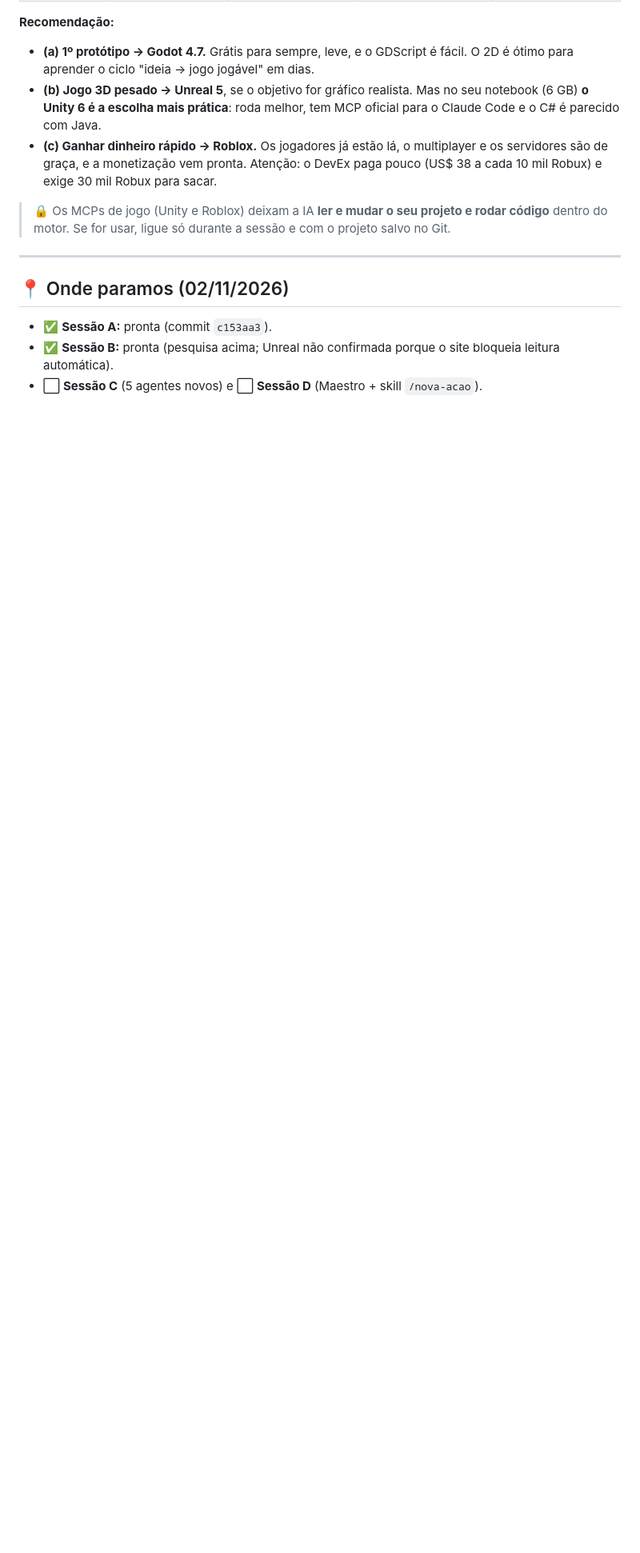
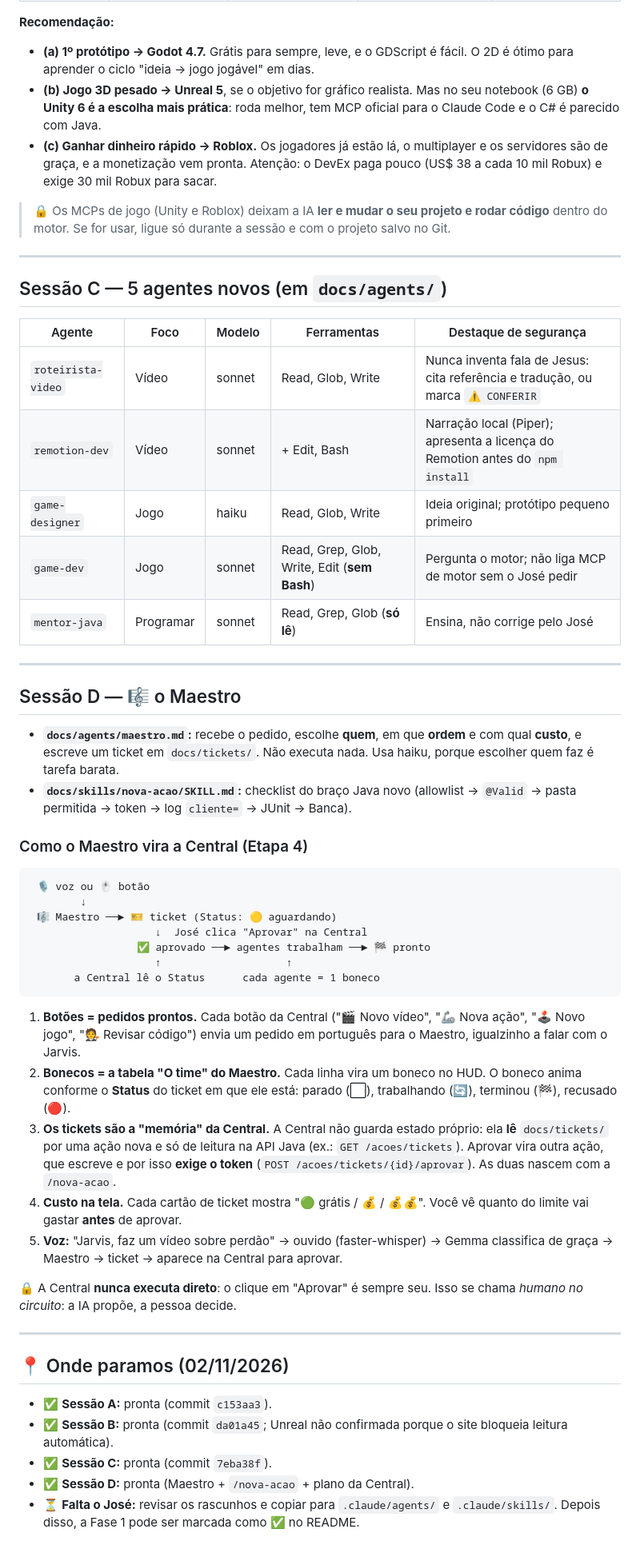
Before and after one commit to jjoseffelipe2028/jarvis-001, a Markdown page: docs/specs/oficina-agentes.md, the part around the change. Shown at 80% size. Drawn GitHub-style; blank space fills up the shorter version.

Commit message:
Sessão D: agente Maestro, skill /nova-acao e plano da Central (rascunhos)
Co-Authored-By: Claude Opus 5.5 <noreply@anthropic.com>

````diff
--- a/docs/specs/oficina-agentes.md
+++ b/docs/specs/oficina-agentes.md
@@ -130,8 +130,49 @@ _Fontes: só páginas oficiais (GitHub do dono e documentação oficial), lidas
 
 ---
 
+## Sessão C — 5 agentes novos (em `docs/agents/`)
+
+| Agente | Foco | Modelo | Ferramentas | Destaque de segurança |
+|---|---|---|---|---|
+| `roteirista-video` | Vídeo | sonnet | Read, Glob, Write | Nunca inventa fala de Jesus: cita referência e tradução, ou marca `⚠️ CONFERIR` |
+| `remotion-dev` | Vídeo | sonnet | + Edit, Bash | Narração local (Piper); apresenta a licença do Remotion antes do `npm install` |
+| `game-designer` | Jogo | haiku | Read, Glob, Write | Ideia original; protótipo pequeno primeiro |
+| `game-dev` | Jogo | sonnet | Read, Grep, Glob, Write, Edit (**sem Bash**) | Pergunta o motor; não liga MCP de motor sem o José pedir |
+| `mentor-java` | Programar | sonnet | Read, Grep, Glob (**só lê**) | Ensina, não corrige pelo José |
+
+---
+
+## Sessão D — 🎼 o Maestro
+
+- **`docs/agents/maestro.md`:** recebe o pedido, escolhe **quem**, em que **ordem** e com qual **custo**, e escreve um ticket em `docs/tickets/`. Não executa nada. Usa haiku, porque escolher quem faz é tarefa barata.
+- **`docs/skills/nova-acao/SKILL.md`:** checklist do braço Java novo (allowlist → `@Valid` → pasta permitida → token → log `cliente=` → JUnit → Banca).
+
+### Como o Maestro vira a Central (Etapa 4)
+
+```
+ 🎙️ voz ou 🖱️ botão
+        ↓
+ 🎼 Maestro ──► 🎫 ticket (Status: 🟡 aguardando)
+                    ↓  José clica "Aprovar" na Central
+                 ✅ aprovado ──► agentes trabalham ──► 🏁 pronto
+                    ↑                    ↑
+       a Central lê o Status      cada agente = 1 boneco
+```
+
+1. **Botões = pedidos prontos.** Cada botão da Central ("🎬 Novo vídeo", "🦾 Nova ação", "🕹️ Novo jogo", "🧑‍⚖️ Revisar código") envia um pedido em português para o Maestro, igualzinho a falar com o Jarvis.
+2. **Bonecos = a tabela "O time" do Maestro.** Cada linha vira um boneco no HUD. O boneco anima conforme o **Status** do ticket em que ele está: parado (⬜), trabalhando (🔄), terminou (🏁), recusado (🔴).
+3. **Os tickets são a "memória" da Central.** A Central não guarda estado próprio: ela **lê** `docs/tickets/` por uma ação nova e só de leitura na API Java (ex.: `GET /acoes/tickets`). Aprovar vira outra ação, que escreve e por isso **exige o token** (`POST /acoes/tickets/{id}/aprovar`). As duas nascem com a `/nova-acao`.
+4. **Custo na tela.** Cada cartão de ticket mostra "🟢 grátis / 💰 / 💰💰". Você vê quanto do limite vai gastar **antes** de aprovar.
+5. **Voz:** "Jarvis, faz um vídeo sobre perdão" → ouvido (faster-whisper) → Gemma classifica de graça → Maestro → ticket → aparece na Central para aprovar.
+
+🔒 A Central **nunca executa direto**: o clique em "Aprovar" é sempre seu. Isso se chama *humano no circuito*: a IA propõe, a pessoa decide.
+
+---
+
 ## 📍 Onde paramos (02/11/2026)
 
 - ✅ **Sessão A:** pronta (commit `c153aa3`).
-- ✅ **Sessão B:** pronta (pesquisa acima; Unreal não confirmada porque o site bloqueia leitura automática).
-- ⬜ **Sessão C** (5 agentes novos) e ⬜ **Sessão D** (Maestro + skill `/nova-acao`).
+- ✅ **Sessão B:** pronta (commit `da01a45`; Unreal não confirmada porque o site bloqueia leitura automática).
+- ✅ **Sessão C:** pronta (commit `7eba38f`).
+- ✅ **Sessão D:** pronta (Maestro + `/nova-acao` + plano da Central).
+- ⏳ **Falta o José:** revisar os rascunhos e copiar para `.claude/agents/` e `.claude/skills/`. Depois disso, a Fase 1 pode ser marcada como ✅ no README.
````
Also changed, not shown: docs/agents/maestro.md (added, +78 -0 lines), 1 other file.
